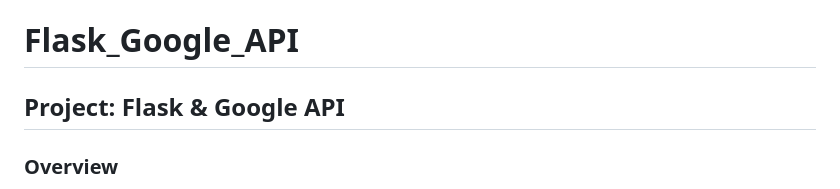
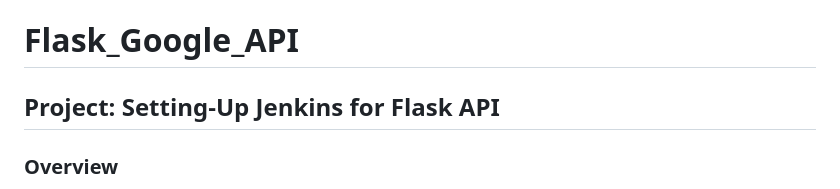
Before and after one commit to nology-tech/ASML_NologyBot_TeamTwo, a Markdown page: README.md, the part around the change. Drawn GitHub-style.

Commit message:
simple readme edit

```diff
--- a/README.md
+++ b/README.md
@@ -1,6 +1,6 @@
 # Flask_Google_API
 
-## Project: Flask & Google API
+## Project: Setting-Up Jenkins for Flask API
 
 ### Overview
 This is a Flask app project that uses a Googlemaps API to generate directions from two locations. A user can submit their requests using a form and have information returned in json format about their destination. The application was unit tested using pytest to test the application functionality.
```
